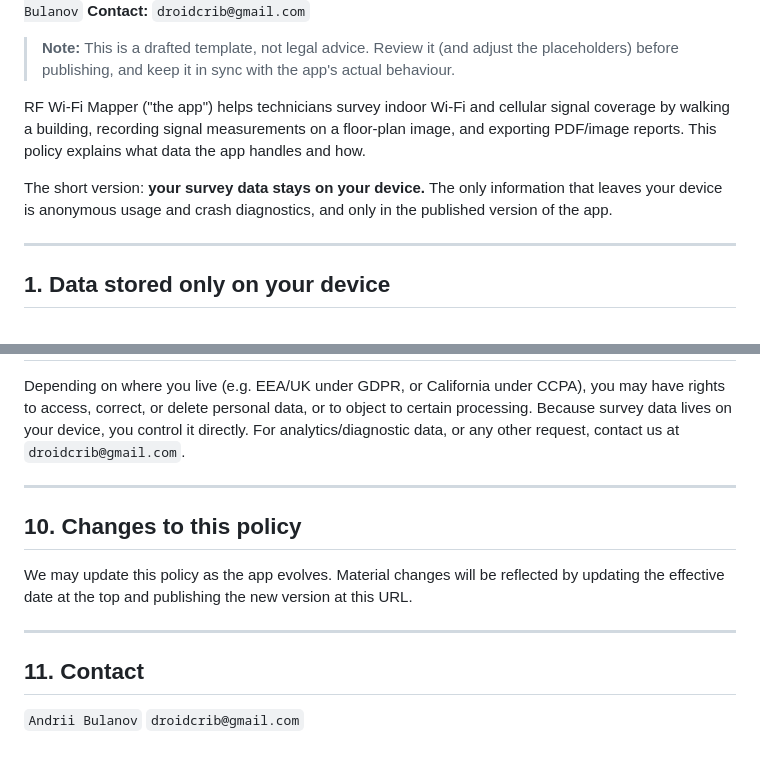
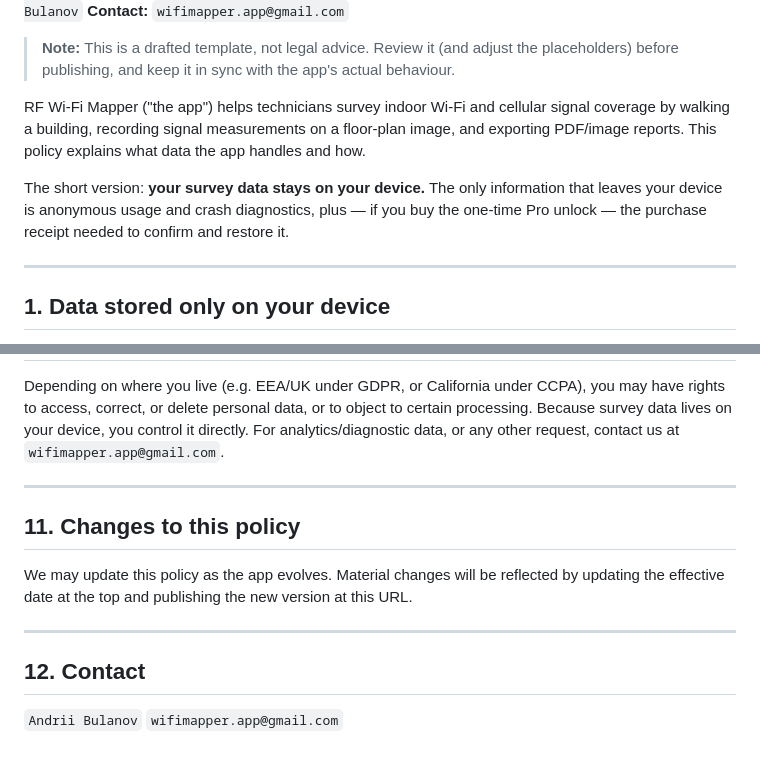
Before and after one commit to droidcrib/wifi-mapper-privacy, a Markdown page: index.md, 2 parts joined by grey strips. Rendered like a GitHub page.

```diff
--- a/index.md
+++ b/index.md
@@ -4,6 +4,6 @@
 **App:** RF Wi-Fi Mapper (Android)
 **Developer / data controller:** `Andrii Bulanov`
-**Contact:** `droidcrib@gmail.com`
+**Contact:** `wifimapper.app@gmail.com`
 
 > **Note:** This is a drafted template, not legal advice. Review it (and adjust the placeholders)
 > before publishing, and keep it in sync with the app's actual behaviour.
@@ -13,7 +13,8 @@ walking a building, recording signal measurements on a floor-plan image, and exp
 reports. This policy explains what data the app handles and how.
 
 The short version: **your survey data stays on your device.** The only information that leaves your
-device is anonymous usage and crash diagnostics, and only in the published version of the app.
+device is anonymous usage and crash diagnostics, plus — if you buy the one-time Pro unlock — the
+purchase receipt needed to confirm and restore it.
 
 ---
 
@@ -129,18 +172,18 @@ knowingly collect data from children.
 Depending on where you live (e.g. EEA/UK under GDPR, or California under CCPA), you may have rights to
 access, correct, or delete personal data, or to object to certain processing. Because survey data
 lives on your device, you control it directly. For analytics/diagnostic data, or any other request,
-contact us at `droidcrib@gmail.com`.
+contact us at `wifimapper.app@gmail.com`.
 
 ---
 
-## 10. Changes to this policy
+## 11. Changes to this policy
 
 We may update this policy as the app evolves. Material changes will be reflected by updating the
 effective date at the top and publishing the new version at this URL.
 
 ---
 
-## 11. Contact
+## 12. Contact
 
 `Andrii Bulanov`
-`droidcrib@gmail.com`
+`wifimapper.app@gmail.com`
```
Also changed, not shown: other parts of index.md (+54 -12 lines).
